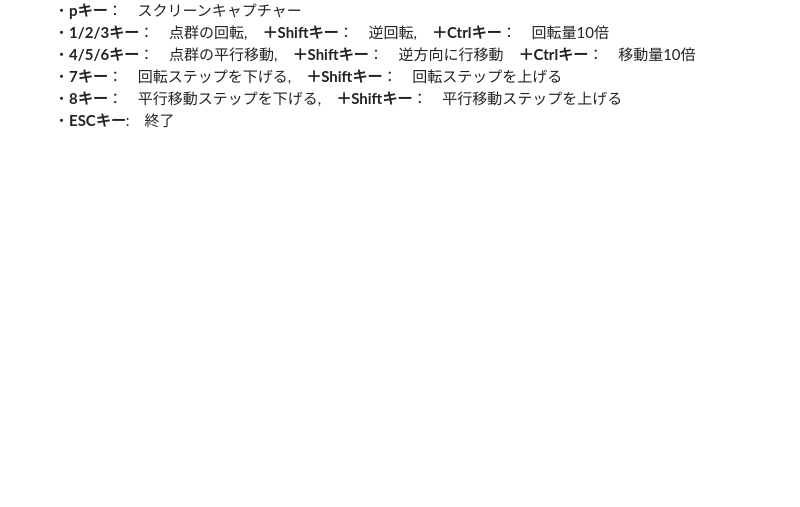
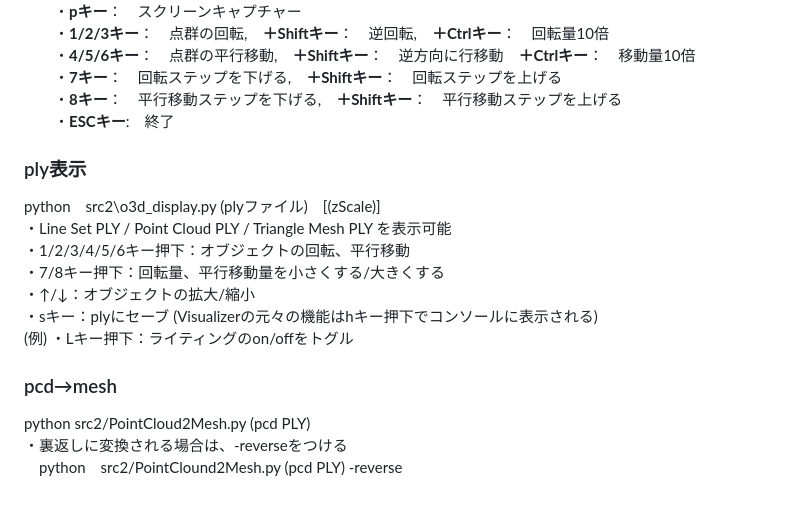
Before and after one commit to boyoyon/RgbDepth, a Markdown page: README.md, the part around the change. Drawn GitHub-style; blank space fills up the shorter version.

```diff
--- a/README.md
+++ b/README.md
@@ -114,5 +114,23 @@
 　　・<strong>8キー</strong>：　平行移動ステップを下げる,　<strong>＋Shiftキー</strong>：　平行移動ステップを上げる<br>
 　　・<strong>ESCキー</strong>:　終了
 </p>
+<h3>ply表示</h3>
+<p>
+python　src2\o3d_display.py (plyファイル)　[(zScale)]<br>
+・Line Set PLY / Point Cloud PLY / Triangle Mesh PLY を表示可能<br>
+・1/2/3/4/5/6キー押下：オブジェクトの回転、平行移動<br>
+・7/8キー押下：回転量、平行移動量を小さくする/大きくする<br>
+・↑/↓：オブジェクトの拡大/縮小<br>
+・sキー：plyにセーブ
+(Visualizerの元々の機能はhキー押下でコンソールに表示される)<br>
+(例)
+・Lキー押下：ライティングのon/offをトグル<br>
+</p>
+<h3>pcd→mesh</h3>
+<p>
+python src2/PointCloud2Mesh.py (pcd PLY)<br>
+・裏返しに変換される場合は、-reverseをつける<br>
+　python　src2/PointClound2Mesh.py (pcd PLY) -reverse
+</p>
 </body>
 </html>
```
